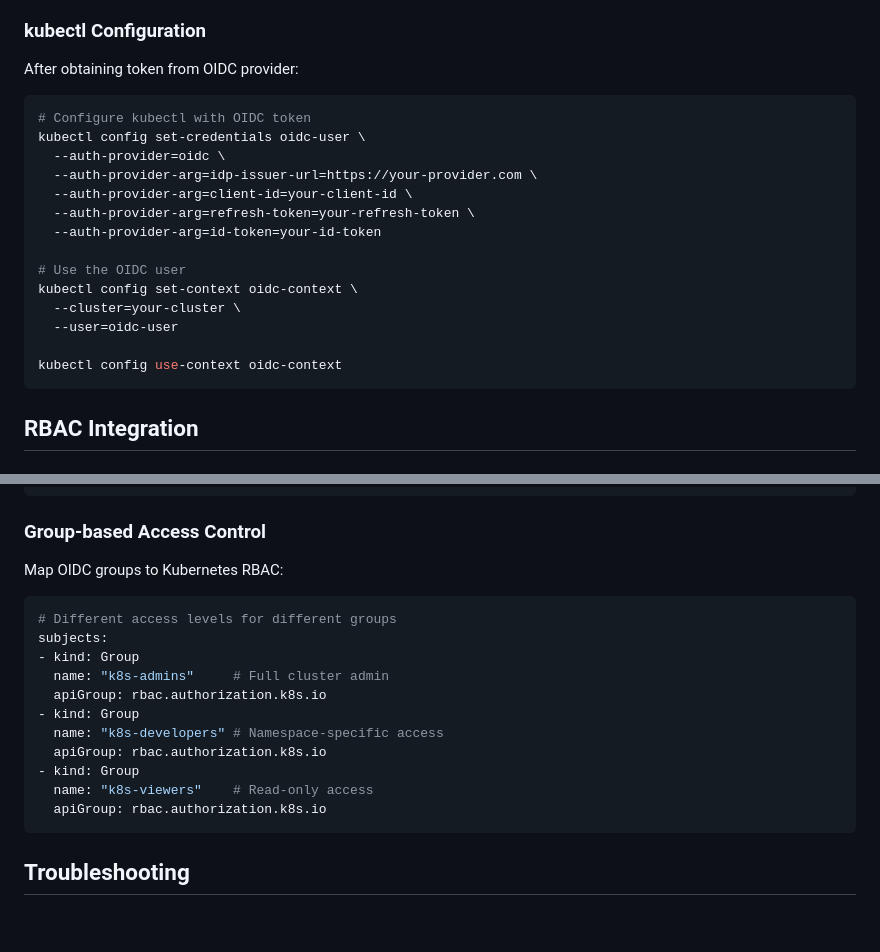
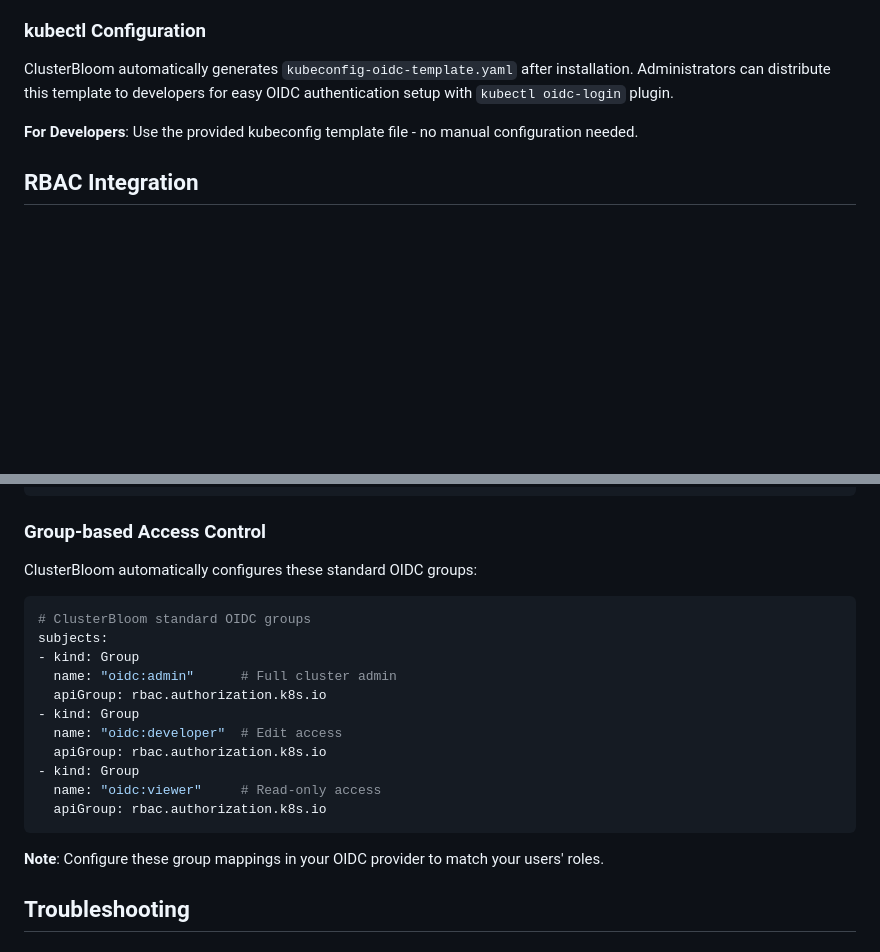
Before and after one commit to silogen/cluster-bloom, a Markdown page: docs/12-oidc-authentication.md, 2 parts joined by grey strips. GitHub-like rendering; blank space fills up the shorter version.

Commit message:
docs: update PRDs

````diff
--- a/docs/12-oidc-authentication.md
+++ b/docs/12-oidc-authentication.md
@@ -84,24 +84,10 @@ ADDITIONAL_OIDC_PROVIDERS:
 6. **Authorization**: Kubernetes RBAC determines user permissions
 
 ### kubectl Configuration
-After obtaining token from OIDC provider:
 
-```bash
-# Configure kubectl with OIDC token
-kubectl config set-credentials oidc-user \
-  --auth-provider=oidc \
-  --auth-provider-arg=idp-issuer-url=https://your-provider.com \
-  --auth-provider-arg=client-id=your-client-id \
-  --auth-provider-arg=refresh-token=your-refresh-token \
-  --auth-provider-arg=id-token=your-id-token
+ClusterBloom automatically generates `kubeconfig-oidc-template.yaml` after installation. Administrators can distribute this template to developers for easy OIDC authentication setup with `kubectl oidc-login` plugin.
 
-# Use the OIDC user
-kubectl config set-context oidc-context \
-  --cluster=your-cluster \
-  --user=oidc-user
-
-kubectl config use-context oidc-context
-```
+**For Developers**: Use the provided kubeconfig template file - no manual configuration needed.
 
 ## RBAC Integration
 
@@ -136,21 +122,23 @@ roleRef:
 ```
 
 ### Group-based Access Control
-Map OIDC groups to Kubernetes RBAC:
+ClusterBloom automatically configures these standard OIDC groups:
 
 ```yaml
-# Different access levels for different groups
+# ClusterBloom standard OIDC groups
 subjects:
 - kind: Group
-  name: "k8s-admins"     # Full cluster admin
+  name: "oidc:admin"      # Full cluster admin
   apiGroup: rbac.authorization.k8s.io
 - kind: Group
-  name: "k8s-developers" # Namespace-specific access
+  name: "oidc:developer"  # Edit access
   apiGroup: rbac.authorization.k8s.io
 - kind: Group
-  name: "k8s-viewers"    # Read-only access
+  name: "oidc:viewer"     # Read-only access
   apiGroup: rbac.authorization.k8s.io
 ```
+
+**Note**: Configure these group mappings in your OIDC provider to match your users' roles.
 
 ## Troubleshooting
 
````
